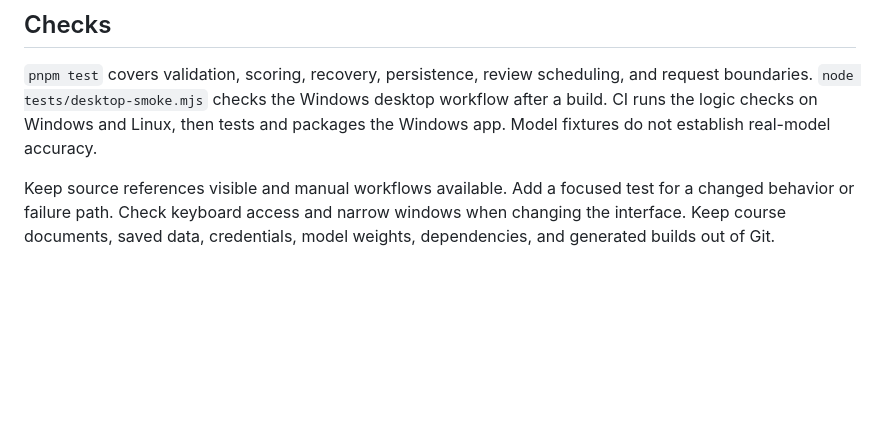
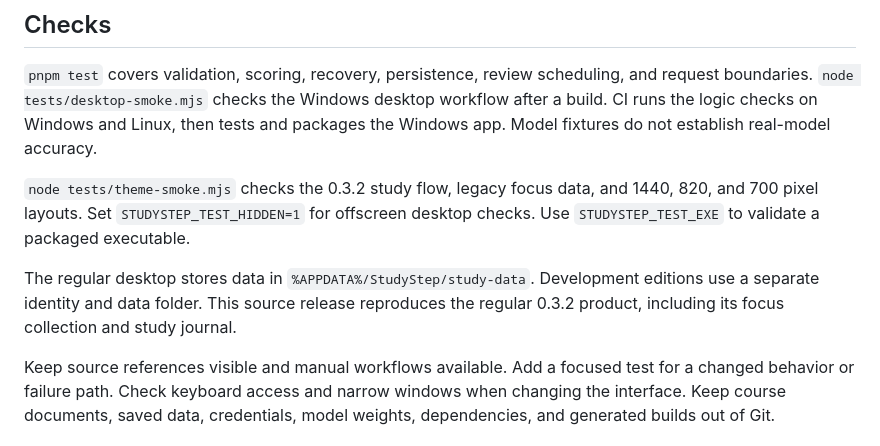
Before and after one commit to seaboose/StudyStep, a Markdown page: docs/development.md, the part around the change. GitHub-like rendering; blank space fills up the shorter version.

```diff
--- a/docs/development.md
+++ b/docs/development.md
@@ -24,6 +24,14 @@ and request boundaries. `node tests/desktop-smoke.mjs` checks the Windows deskto
 workflow after a build. CI runs the logic checks on Windows and Linux, then tests
 and packages the Windows app. Model fixtures do not establish real-model accuracy.
 
+`node tests/theme-smoke.mjs` checks the 0.3.2 study flow, legacy focus data, and
+1440, 820, and 700 pixel layouts. Set `STUDYSTEP_TEST_HIDDEN=1` for offscreen
+desktop checks. Use `STUDYSTEP_TEST_EXE` to validate a packaged executable.
+
+The regular desktop stores data in `%APPDATA%/StudyStep/study-data`. Development
+editions use a separate identity and data folder. This source release reproduces
+the regular 0.3.2 product, including its focus collection and study journal.
+
 Keep source references visible and manual workflows available. Add a focused test
 for a changed behavior or failure path. Check keyboard access and narrow windows
 when changing the interface. Keep course documents, saved data, credentials, model
```
Also changed, not shown: README.md (+9 -1 lines), docs/release-0.3.2.md (added, +38 -0 lines), docs/study-cards.png, 14 other files.
